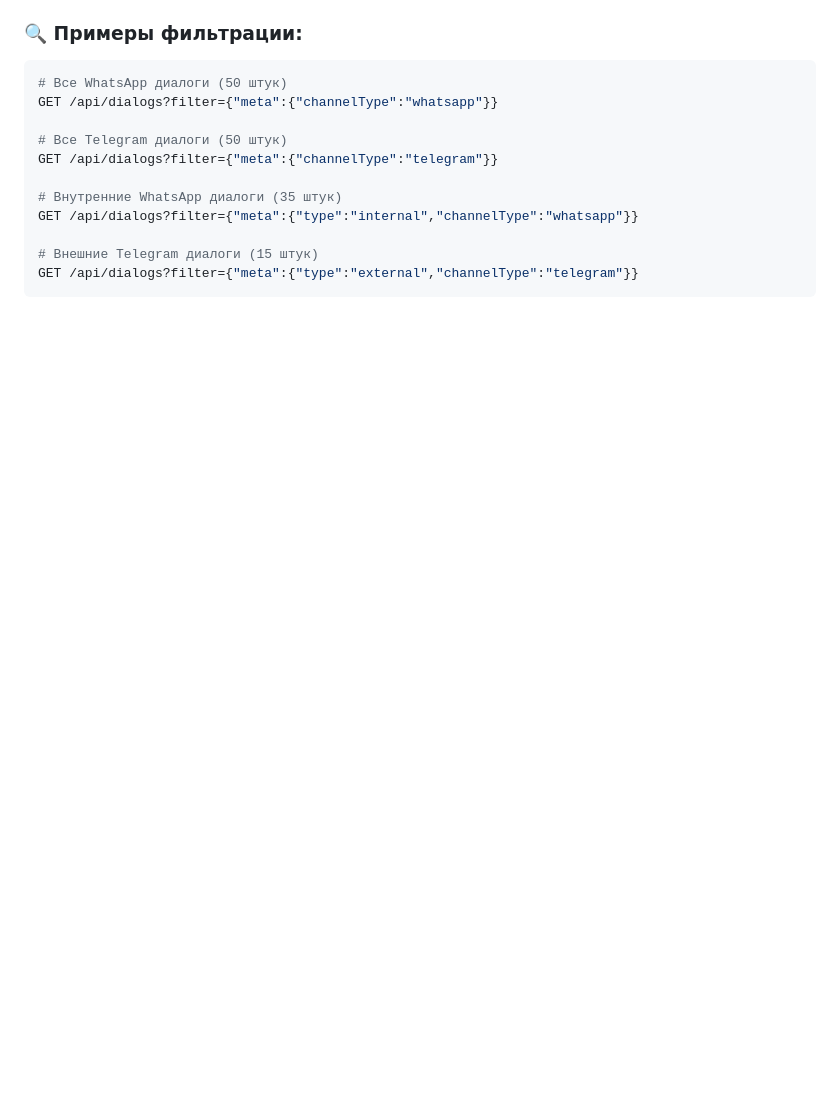
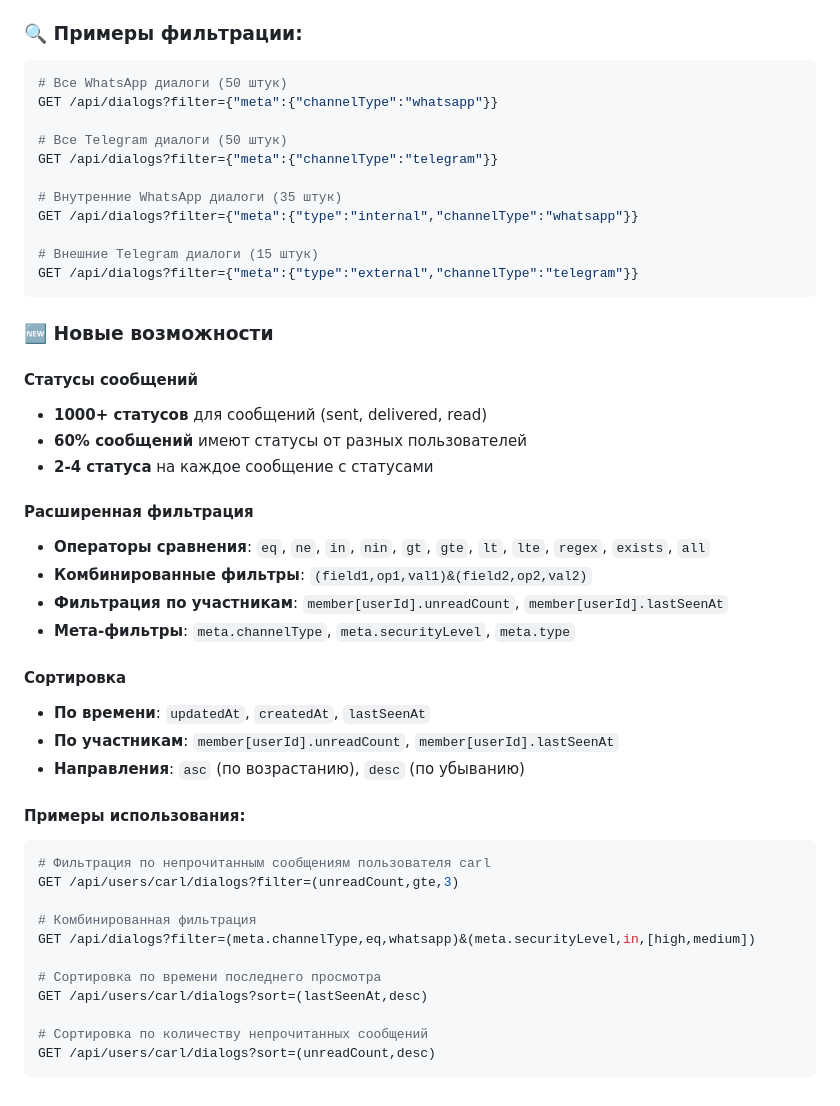
Before and after one commit to antirek/chat3, a Markdown page: README.md, the part around one of its changes. GitHub-like rendering; blank space fills up the shorter version.

````diff
--- a/README.md
+++ b/README.md
@@ -224,3 +255,37 @@ GET /api/dialogs?filter={"meta":{"type":"internal","channelType":"whatsapp"}}
 # Внешние Telegram диалоги (15 штук)
 GET /api/dialogs?filter={"meta":{"type":"external","channelType":"telegram"}}
 ```
+
+### 🆕 Новые возможности
+
+#### Статусы сообщений
+- **1000+ статусов** для сообщений (sent, delivered, read)
+- **60% сообщений** имеют статусы от разных пользователей
+- **2-4 статуса** на каждое сообщение с статусами
+
+#### Расширенная фильтрация
+- **Операторы сравнения**: `eq`, `ne`, `in`, `nin`, `gt`, `gte`, `lt`, `lte`, `regex`, `exists`, `all`
+- **Комбинированные фильтры**: `(field1,op1,val1)&(field2,op2,val2)`
+- **Фильтрация по участникам**: `member[userId].unreadCount`, `member[userId].lastSeenAt`
+- **Мета-фильтры**: `meta.channelType`, `meta.securityLevel`, `meta.type`
+
+#### Сортировка
+- **По времени**: `updatedAt`, `createdAt`, `lastSeenAt`
+- **По участникам**: `member[userId].unreadCount`, `member[userId].lastSeenAt`
+- **Направления**: `asc` (по возрастанию), `desc` (по убыванию)
+
+#### Примеры использования:
+
+```bash
+# Фильтрация по непрочитанным сообщениям пользователя carl
+GET /api/users/carl/dialogs?filter=(unreadCount,gte,3)
+
+# Комбинированная фильтрация
+GET /api/dialogs?filter=(meta.channelType,eq,whatsapp)&(meta.securityLevel,in,[high,medium])
+
+# Сортировка по времени последнего просмотра
+GET /api/users/carl/dialogs?sort=(lastSeenAt,desc)
+
+# Сортировка по количеству непрочитанных сообщений
+GET /api/users/carl/dialogs?sort=(unreadCount,desc)
+```
````
Also changed, not shown: other parts of README.md (+31 -0 lines), ARCHITECTURE.md (added, +507 -0 lines), api-test-user-dialogs-screenshot.png (added), 1 other file.
